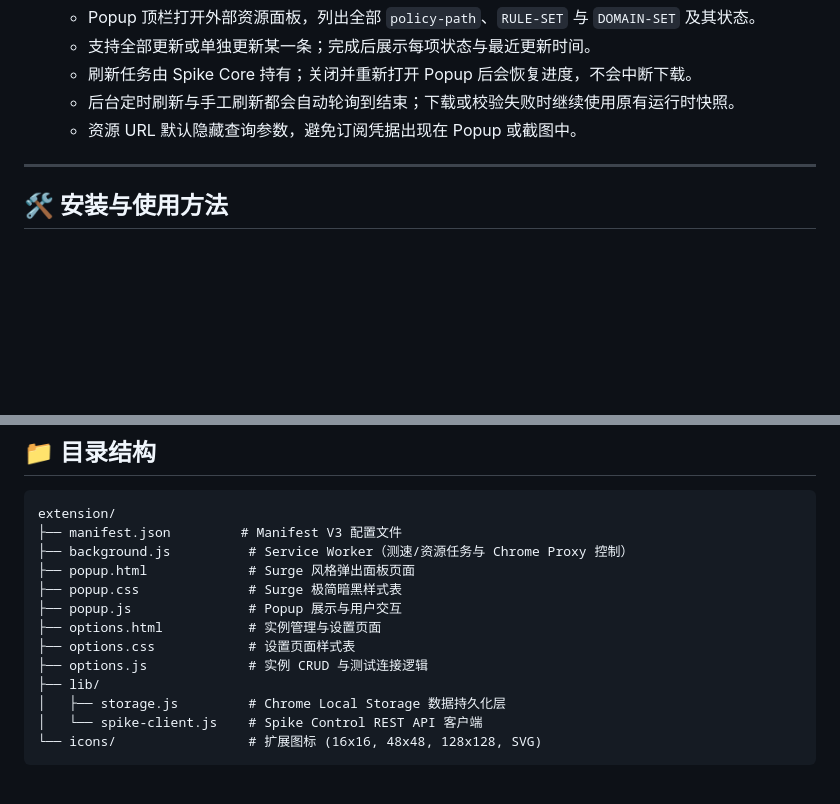
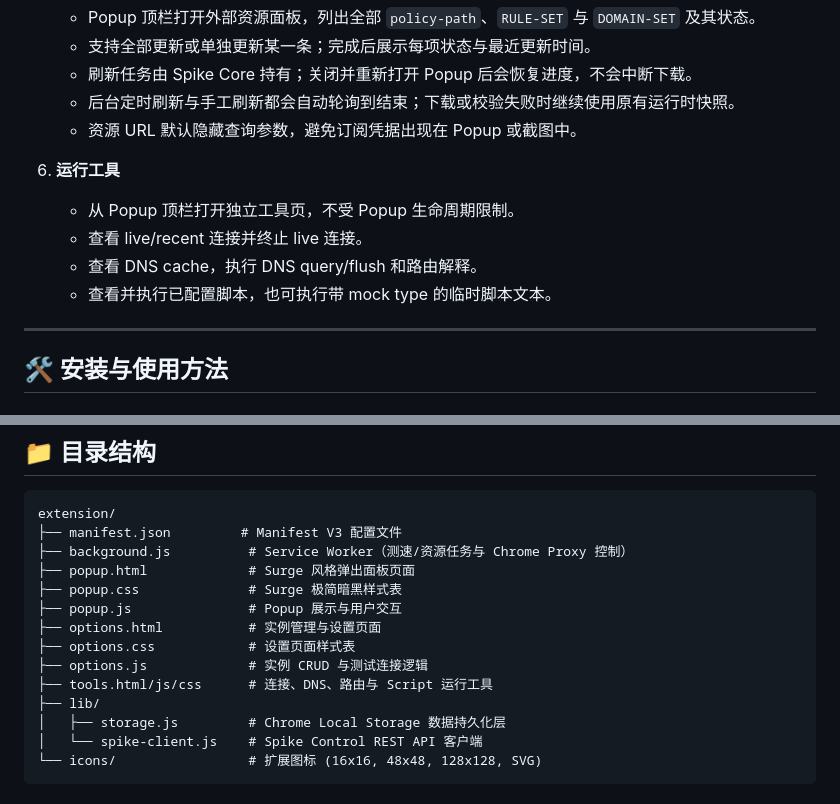
Before and after one commit to spike-network/spike-deck, a Markdown page: README.md, 2 parts joined by grey strips. Drawn GitHub-style; blank space fills up the shorter version.

Commit message:
docs(tools): document runtime workspace

```diff
--- a/README.md
+++ b/README.md
@@ -38,6 +38,12 @@
    - 刷新任务由 Spike Core 持有；关闭并重新打开 Popup 后会恢复进度，不会中断下载。
    - 后台定时刷新与手工刷新都会自动轮询到结束；下载或校验失败时继续使用原有运行时快照。
    - 资源 URL 默认隐藏查询参数，避免订阅凭据出现在 Popup 或截图中。
+
+6. **运行工具**
+   - 从 Popup 顶栏打开独立工具页，不受 Popup 生命周期限制。
+   - 查看 live/recent 连接并终止 live 连接。
+   - 查看 DNS cache，执行 DNS query/flush 和路由解释。
+   - 查看并执行已配置脚本，也可执行带 mock type 的临时脚本文本。
 
 ---
 
@@ -99,6 +105,7 @@ extension/
 ├── options.html           # 实例管理与设置页面
 ├── options.css            # 设置页面样式表
 ├── options.js             # 实例 CRUD 与测试连接逻辑
+├── tools.html/js/css      # 连接、DNS、路由与 Script 运行工具
 ├── lib/
 │   ├── storage.js         # Chrome Local Storage 数据持久化层
 │   └── spike-client.js    # Spike Control REST API 客户端
```
